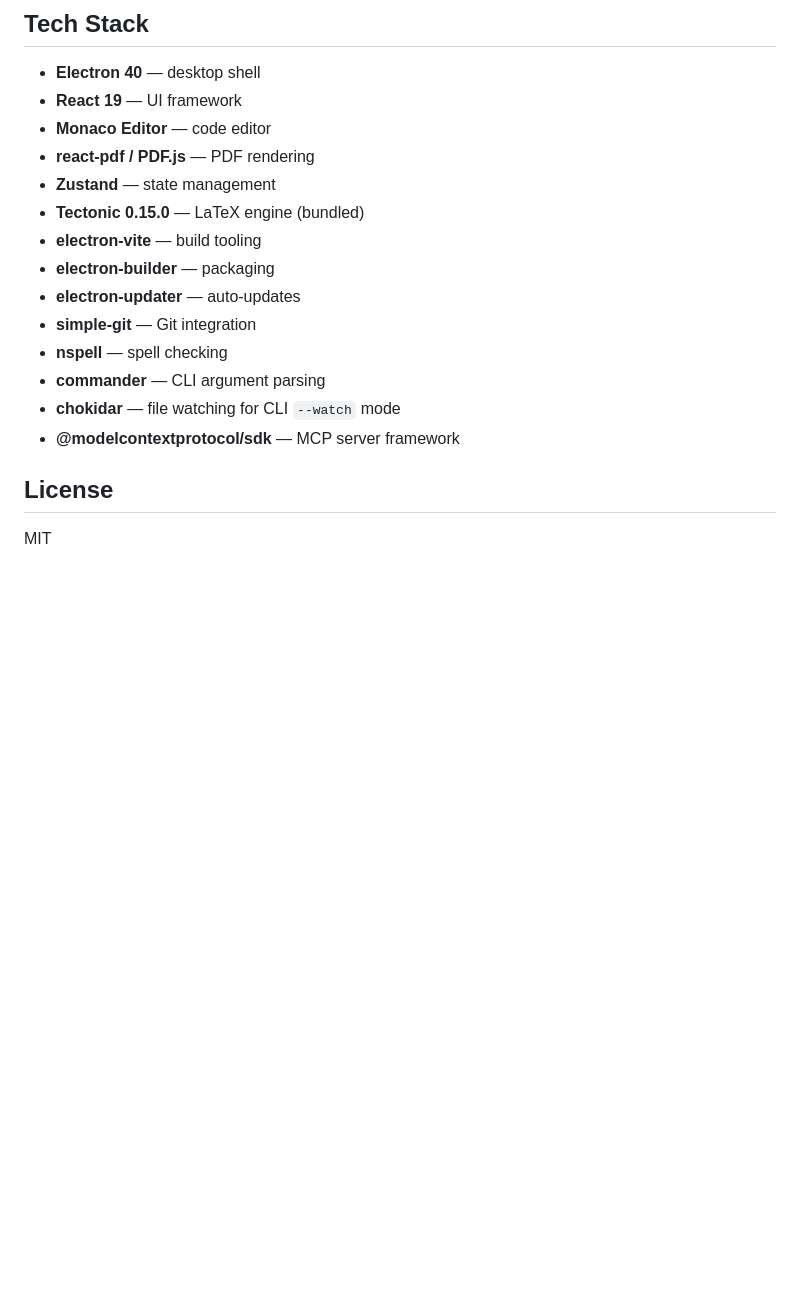
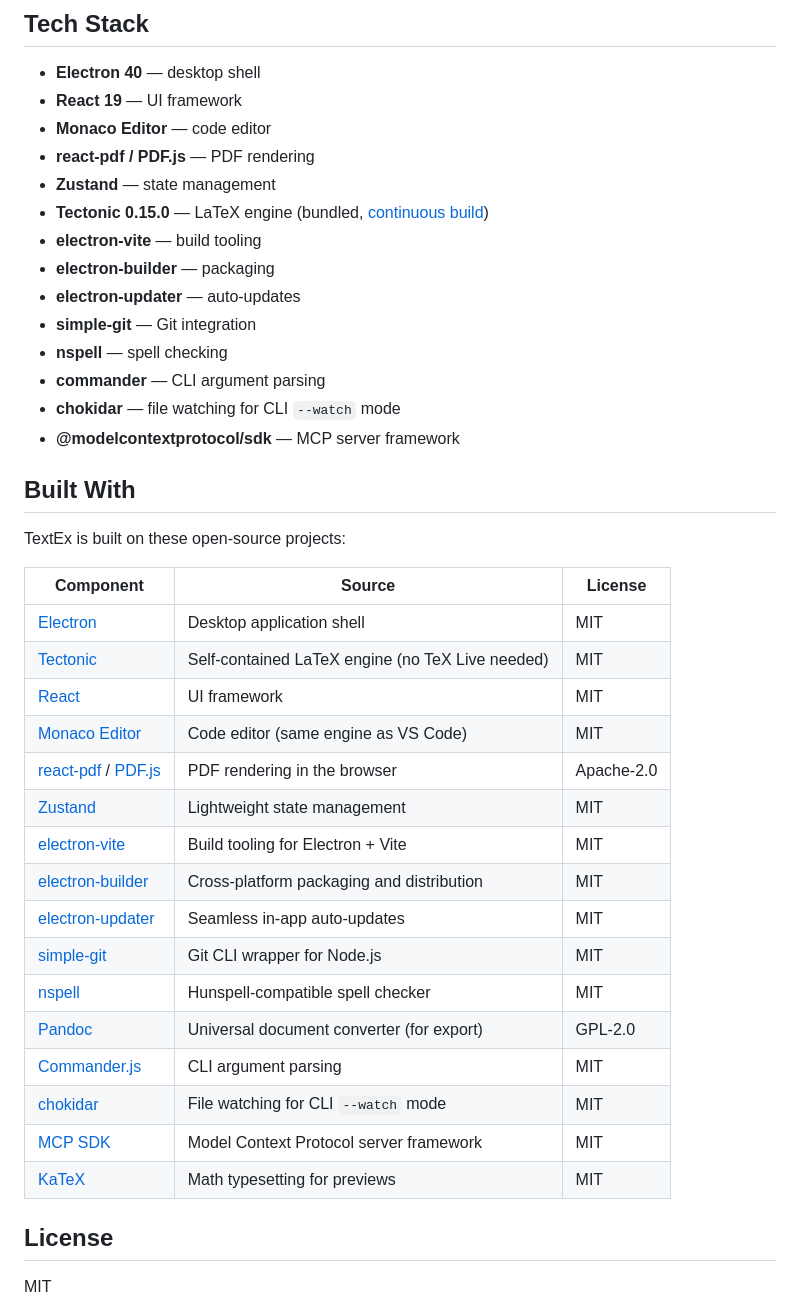
Before and after one commit to Topasm/textex, a Markdown page: README.md, the part around the change. GitHub-like rendering; blank space fills up the shorter version.

Commit message:
docs: add Built With section listing all dependencies and sources
Co-Authored-By: Claude Opus 4.6 <noreply@anthropic.com>

```diff
--- a/README.md
+++ b/README.md
@@ -180,7 +180,7 @@ See [`docs/`](docs/) for detailed documentation:
 - **Monaco Editor** — code editor
 - **react-pdf / PDF.js** — PDF rendering
 - **Zustand** — state management
-- **Tectonic 0.15.0** — LaTeX engine (bundled)
+- **Tectonic 0.15.0** — LaTeX engine (bundled, [continuous build](https://github.com/tectonic-typesetting/tectonic/releases/tag/continuous))
 - **electron-vite** — build tooling
 - **electron-builder** — packaging
 - **electron-updater** — auto-updates
@@ -190,6 +190,29 @@ See [`docs/`](docs/) for detailed documentation:
 - **chokidar** — file watching for CLI `--watch` mode
 - **@modelcontextprotocol/sdk** — MCP server framework
 
+## Built With
+
+TextEx is built on these open-source projects:
+
+| Component | Source | License |
+|-----------|--------|---------|
+| [Electron](https://www.electronjs.org/) | Desktop application shell | MIT |
+| [Tectonic](https://tectonic-typesetting.github.io/) | Self-contained LaTeX engine (no TeX Live needed) | MIT |
+| [React](https://react.dev/) | UI framework | MIT |
+| [Monaco Editor](https://microsoft.github.io/monaco-editor/) | Code editor (same engine as VS Code) | MIT |
+| [react-pdf](https://github.com/wojtekmaj/react-pdf) / [PDF.js](https://mozilla.github.io/pdf.js/) | PDF rendering in the browser | Apache-2.0 |
+| [Zustand](https://github.com/pmndrs/zustand) | Lightweight state management | MIT |
+| [electron-vite](https://electron-vite.org/) | Build tooling for Electron + Vite | MIT |
+| [electron-builder](https://www.electron.build/) | Cross-platform packaging and distribution | MIT |
+| [electron-updater](https://www.electron.build/auto-update) | Seamless in-app auto-updates | MIT |
+| [simple-git](https://github.com/steveukx/git-js) | Git CLI wrapper for Node.js | MIT |
+| [nspell](https://github.com/wooorm/nspell) | Hunspell-compatible spell checker | MIT |
+| [Pandoc](https://pandoc.org/) | Universal document converter (for export) | GPL-2.0 |
+| [Commander.js](https://github.com/tj/commander.js) | CLI argument parsing | MIT |
+| [chokidar](https://github.com/paulmillr/chokidar) | File watching for CLI `--watch` mode | MIT |
+| [MCP SDK](https://github.com/modelcontextprotocol/sdk) | Model Context Protocol server framework | MIT |
+| [KaTeX](https://katex.org/) | Math typesetting for previews | MIT |
+
 ## License
 
 MIT
```
